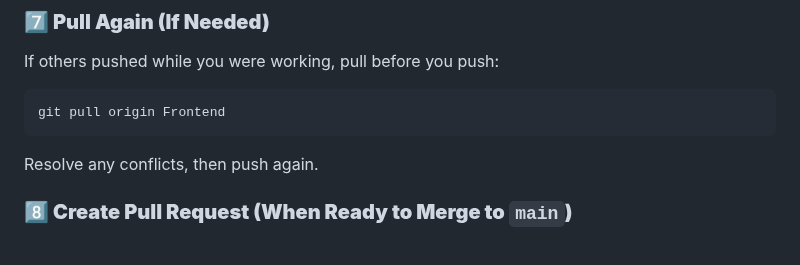
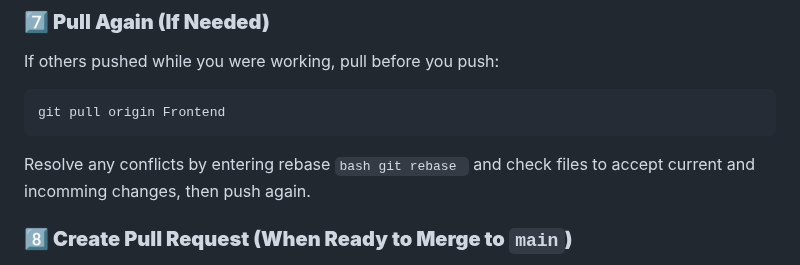
Before and after one commit to johnlcstudios/ALM-Biometric-Attendance-Payroll-System-for-ACLC-College-Tacloban, a Markdown page: README.md, the part around the change. Drawn GitHub-style.

````diff
--- a/README.md
+++ b/README.md
@@ -114,7 +114,7 @@ If others pushed while you were working, pull before you push:
 ```bash
 git pull origin Frontend
 ```
-Resolve any conflicts, then push again.
+Resolve any conflicts by entering rebase ```bash git rebase ``` and check files to accept current and incomming changes, then push again.
 
 ### **8️⃣ Create Pull Request (When Ready to Merge to `main`)**
 1. Go to GitHub → **Pull requests** → **New pull request**
````
